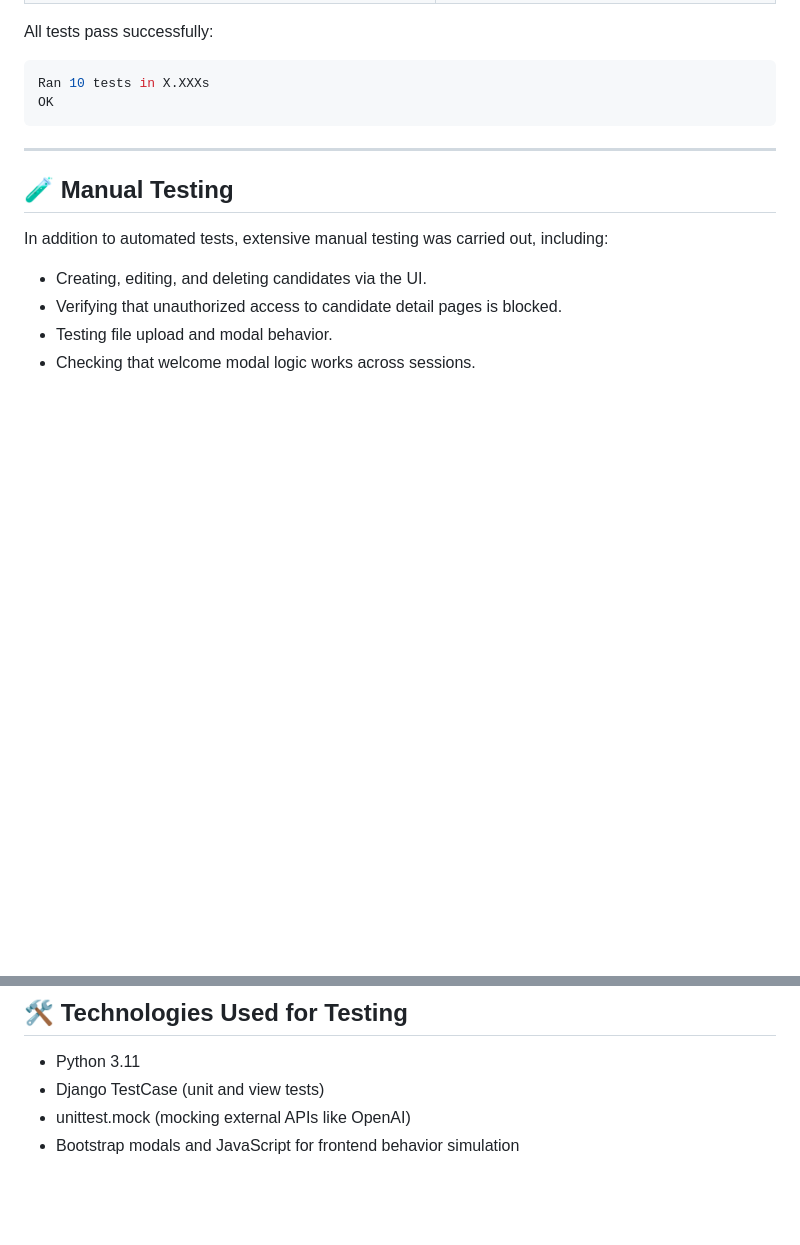
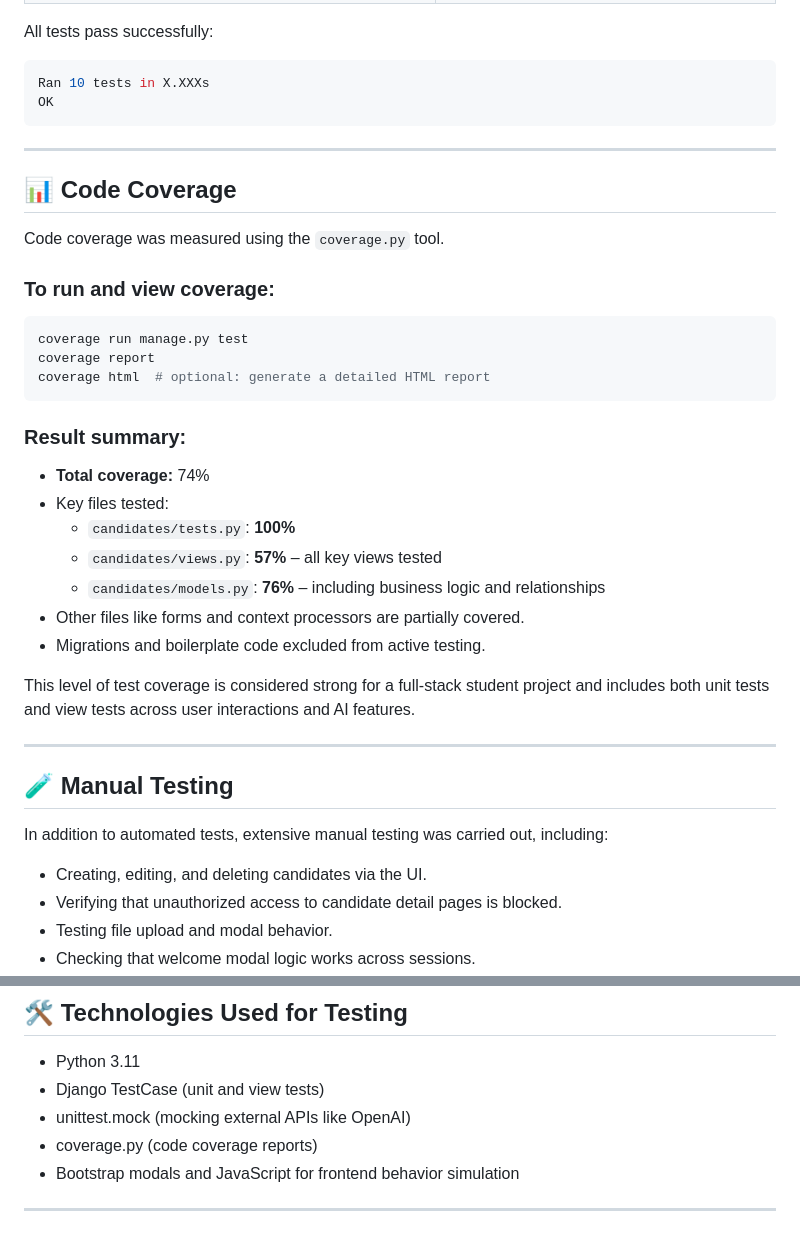
Before and after one commit to fridalannerstrom/selekt, a Markdown page: README.md, 2 parts joined by grey strips. Rendered like a GitHub page; blank space fills up the shorter version.

Commit message:
doc: update readme about automated testing

````diff
--- a/README.md
+++ b/README.md
@@ -657,6 +658,32 @@ OK
 
 ---
 
+## 📊 Code Coverage
+
+Code coverage was measured using the `coverage.py` tool.
+
+### To run and view coverage:
+
+```bash
+coverage run manage.py test
+coverage report
+coverage html  # optional: generate a detailed HTML report
+```
+
+### Result summary:
+
+- **Total coverage:** 74%
+- Key files tested:
+  - `candidates/tests.py`: **100%**
+  - `candidates/views.py`: **57%** – all key views tested
+  - `candidates/models.py`: **76%** – including business logic and relationships
+- Other files like forms and context processors are partially covered.
+- Migrations and boilerplate code excluded from active testing.
+
+This level of test coverage is considered strong for a full-stack student project and includes both unit tests and view tests across user interactions and AI features.
+
+---
+
 ## 🧪 Manual Testing
 
 In addition to automated tests, extensive manual testing was carried out, including:
@@ -676,4 +703,7 @@ Edge cases were also tested, including empty fields, rapid toggling of favorite
 - Python 3.11
 - Django TestCase (unit and view tests)
 - unittest.mock (mocking external APIs like OpenAI)
+- coverage.py (code coverage reports)
 - Bootstrap modals and JavaScript for frontend behavior simulation
+
+---
````
Also changed, not shown: other parts of README.md (+1 -0 lines).
